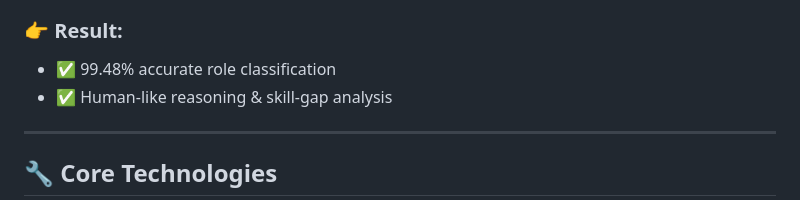
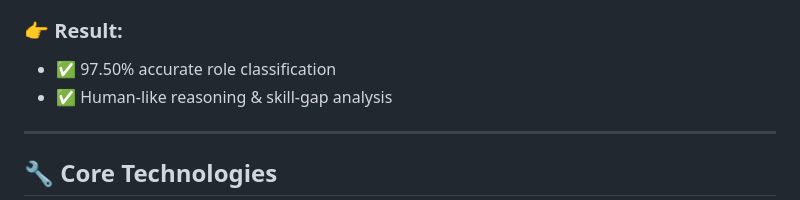
Before and after one commit to Veerannagoli/CSEBO5, a Markdown page: README.md, the part around the change. Rendered like a GitHub page.

```diff
--- a/README.md
+++ b/README.md
@@ -13,7 +13,7 @@ NexHire AI is a next-generation recruitment intelligence system designed to move
 - **Generative AI** (Llama 3.1)
 
 ### 👉 Result:
-- ✅ 99.48% accurate role classification
+- ✅ 97.50% accurate role classification
 - ✅ Human-like reasoning & skill-gap analysis
 
 ---
```
